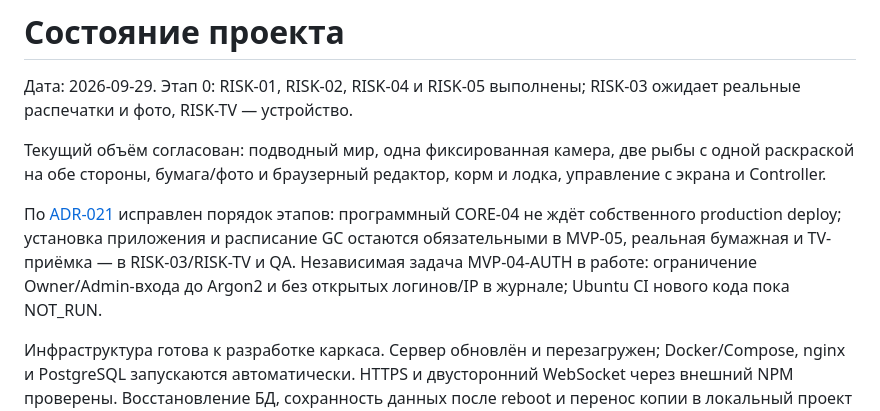
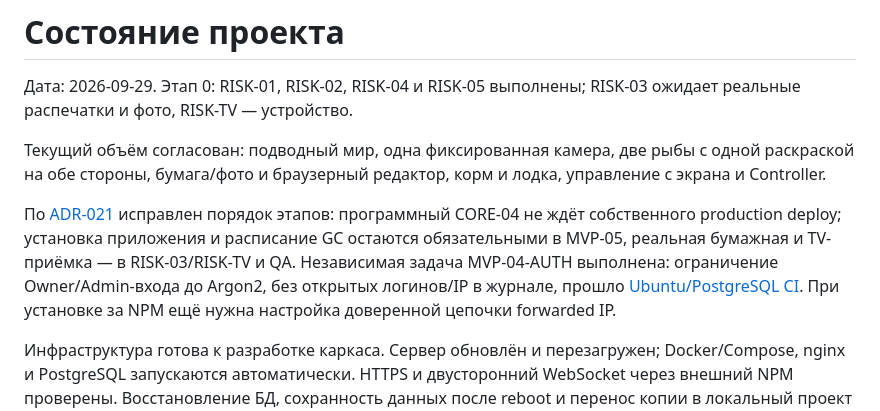
Before and after one commit to ydadev/WorldofLivingDrawings, a Markdown page: docs/STATUS.md, the part around the change. GitHub-like rendering.

```diff
--- a/docs/STATUS.md
+++ b/docs/STATUS.md
@@ -4,7 +4,7 @@
 
 Текущий объём согласован: подводный мир, одна фиксированная камера, две рыбы с одной раскраской на обе стороны, бумага/фото и браузерный редактор, корм и лодка, управление с экрана и Controller.
 
-По [ADR-021](DECISIONS.md) исправлен порядок этапов: программный CORE-04 не ждёт собственного production deploy; установка приложения и расписание GC остаются обязательными в MVP-05, реальная бумажная и TV-приёмка — в RISK-03/RISK-TV и QA. Независимая задача MVP-04-AUTH в работе: ограничение Owner/Admin-входа до Argon2 и без открытых логинов/IP в журнале; Ubuntu CI нового кода пока NOT_RUN.
+По [ADR-021](DECISIONS.md) исправлен порядок этапов: программный CORE-04 не ждёт собственного production deploy; установка приложения и расписание GC остаются обязательными в MVP-05, реальная бумажная и TV-приёмка — в RISK-03/RISK-TV и QA. Независимая задача MVP-04-AUTH выполнена: ограничение Owner/Admin-входа до Argon2, без открытых логинов/IP в журнале, прошло [Ubuntu/PostgreSQL CI](https://github.com/ydadev/WorldofLivingDrawings/actions/runs/36635694540). При установке за NPM ещё нужна настройка доверенной цепочки forwarded IP.
 
 Инфраструктура готова к разработке каркаса. Сервер обновлён и перезагружен; Docker/Compose, nginx и PostgreSQL запускаются автоматически. HTTPS и двусторонний WebSocket через внешний NPM проверены. Восстановление БД, сохранность данных после reboot и перенос копии в локальный проект прошли проверку. Репозиторий опубликован, CI работает.
 
```
Also changed, not shown: docs/TASKS.md (+1 -1 lines), docs/WORKLOG.md (+2 -0 lines).
